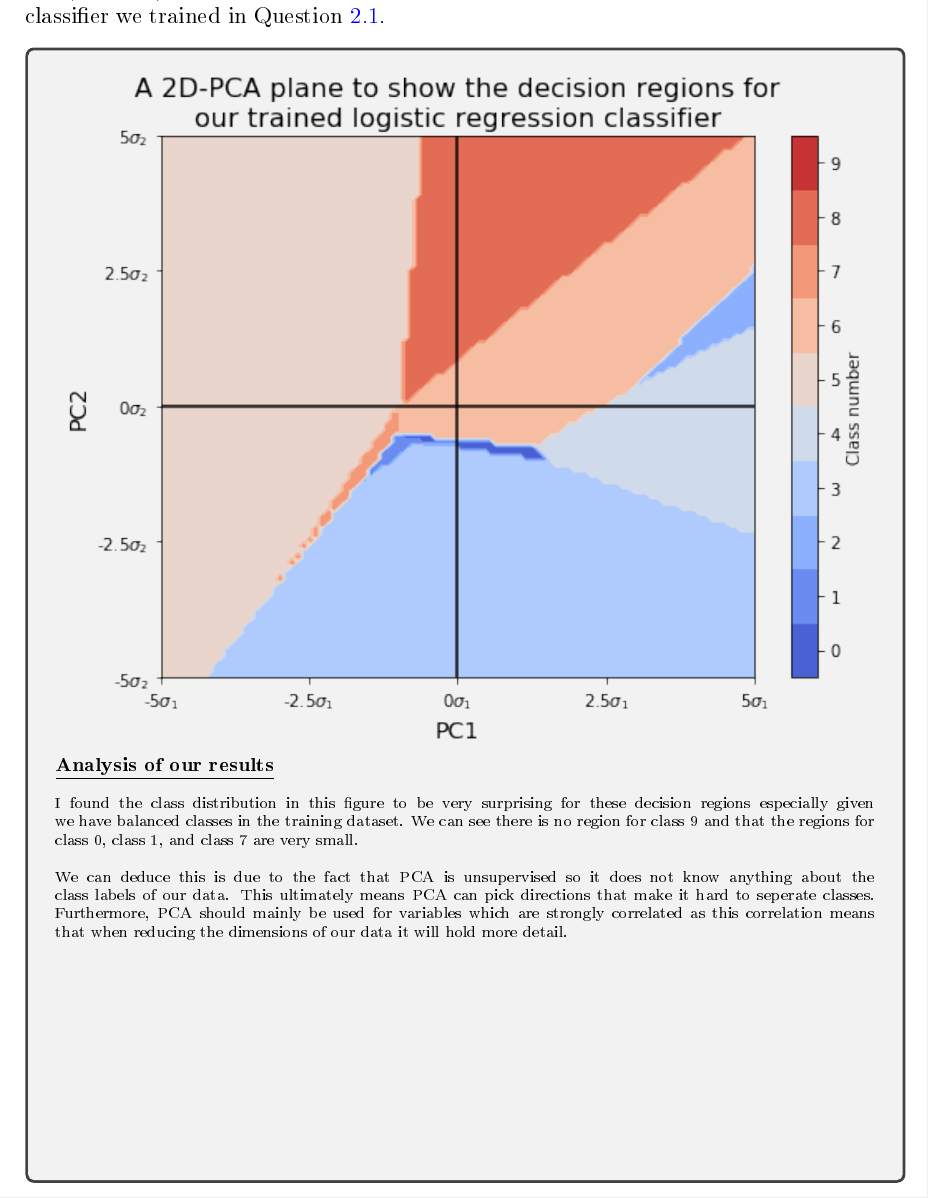
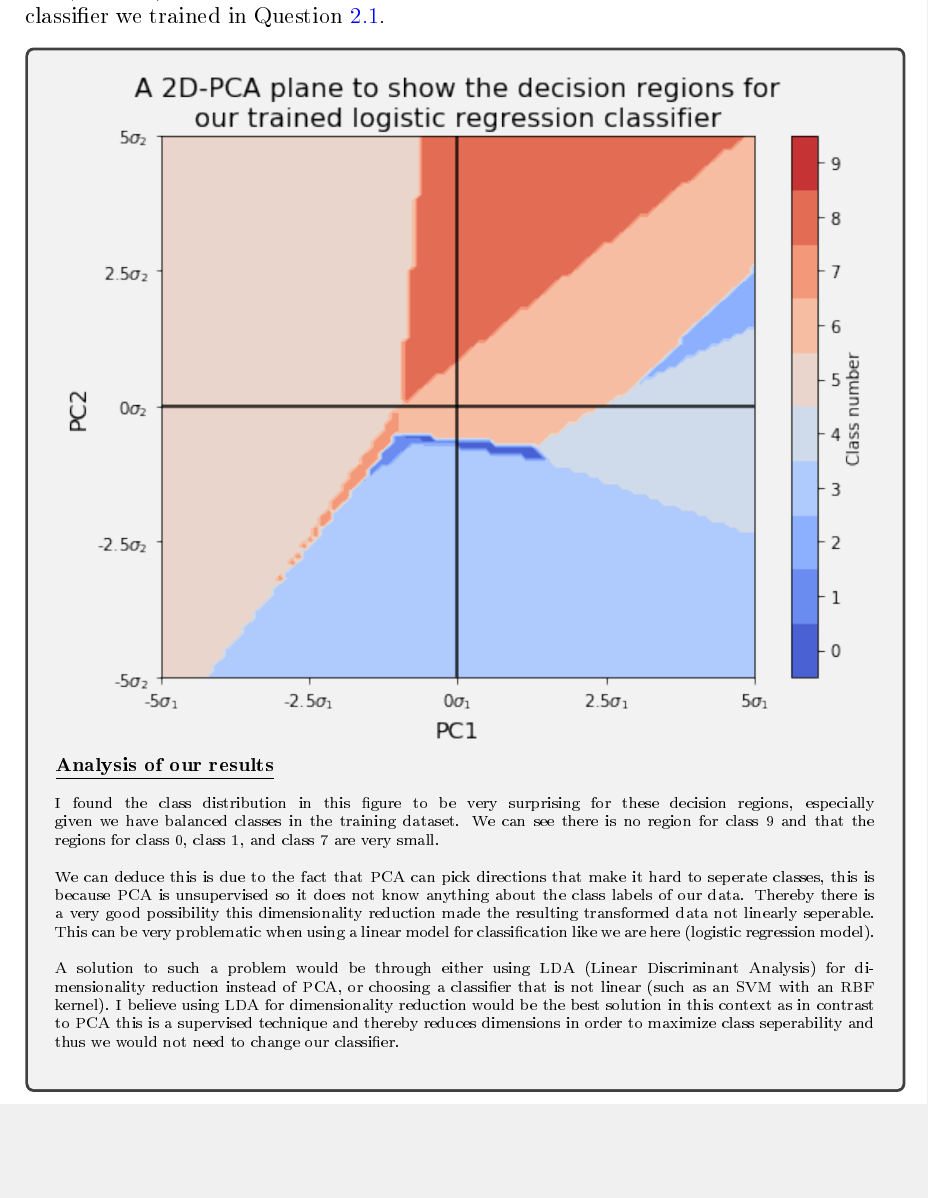
Before and after one commit to hwixley/IAML-cwk2, a LaTeX problem sheet (INFR10069-2020-CW2/Assignment_2.tex): part of page 11 of 19, cut so that both start at the same text, the shorter picture padded with empty space. The pictures show the PDF file INFR10069-2020-CW2/Assignment_2.pdf that the author committed with the source.

Commit message:
descriptions

```diff
--- a/INFR10069-2020-CW2/Assignment_2.tex
+++ b/INFR10069-2020-CW2/Assignment_2.tex
@@ -436,9 +436,12 @@
         \textbf{\footnotesize{\underline{Analysis of our results}}}\\
 \\
         \scriptsize{
-        I found the class distribution in this figure to be very surprising for these decision regions especially given we have balanced classes in the training dataset. We can see there is no region for class 9 and that the regions for class 0, class 1, and class 7 are very small.\\
+        I found the class distribution in this figure to be very surprising for these decision regions, especially given we have balanced classes in the training dataset. We can see there is no region for class 9 and that the regions for class 0, class 1, and class 7 are very small.\\
 \\
-        We can deduce this is due to the fact that PCA is unsupervised so it does not know anything about the class labels of our data. This ultimately means PCA can pick directions that make it hard to seperate classes. Furthermore, PCA should mainly be used for variables which are strongly correlated as this correlation means that when reducing the dimensions of our data it will hold more detail.}
+        We can deduce this is due to the fact that PCA can pick directions that make it hard to seperate classes, this is because PCA is unsupervised so it does not know anything about the class labels of our data. Thereby there is a very good possibility this dimensionality reduction made the resulting transformed data not linearly seperable. This can be very problematic when using a linear model for classification like we are here (logistic regression model).\\
+\\
+        A solution to such a problem would be through either using LDA (Linear Discriminant Analysis) for dimensionality reduction instead of PCA, or choosing a classifier that is not linear (such as an SVM with an RBF kernel). I believe using LDA for dimensionality reduction would be the best solution in this context as in contrast to PCA this is a supervised technique and thereby reduces dimensions in order to maximize class seperability and thus we would not need to change our classifier.
+        }
       \end{answerbox}
 
 
```
Also changed, not shown: INFR10069-2020-CW2/Assignment_2.pdf, INFR10069-2020-CW2/Assignment_2.tex (2 more changed lines), 1 other file.
